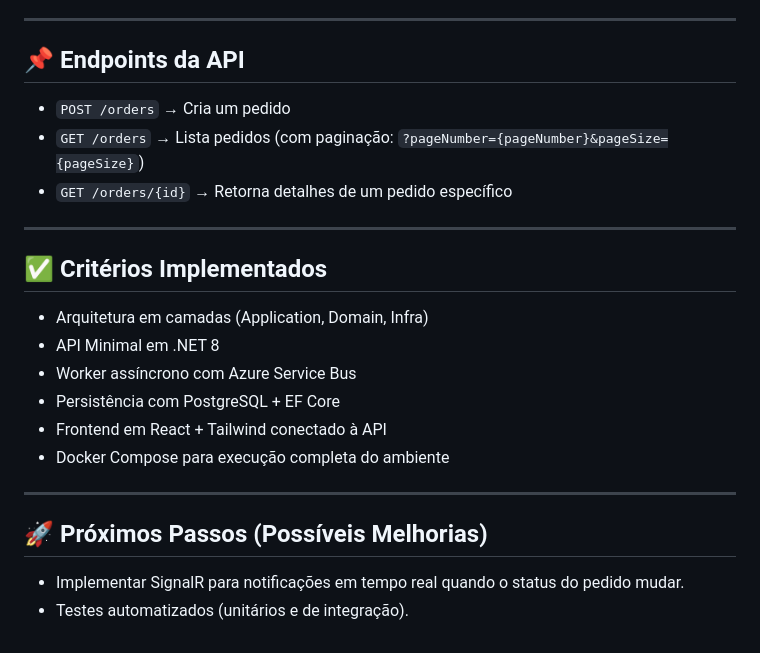
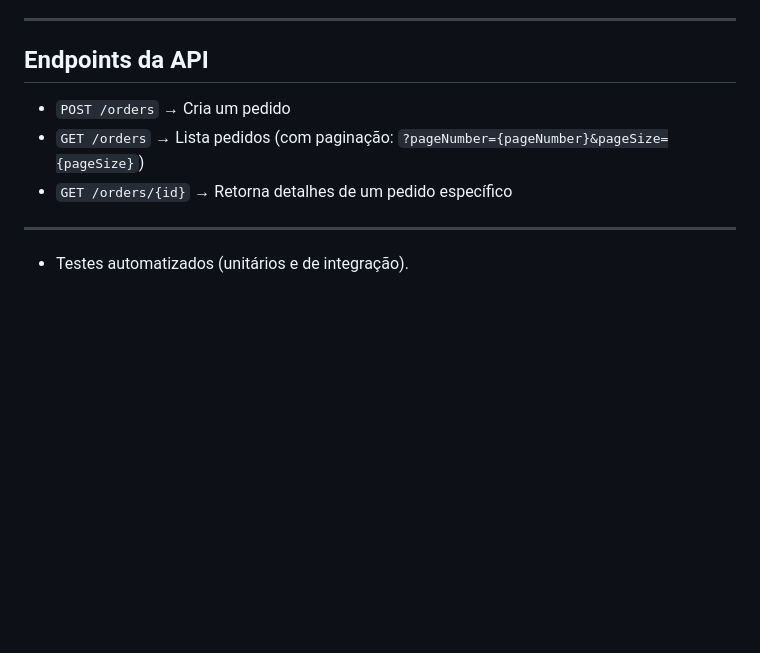
Before and after one commit to FelipeSpinelli/poc-tmb, a Markdown page: README.md, the part around the change. Drawn GitHub-style; blank space fills up the shorter version.

Commit message:
:memo: Update README.md

```diff
--- a/README.md
+++ b/README.md
@@ -113,26 +113,11 @@ A solução foi organizada em múltiplos projetos para manter o baixo acoplament
 
 ---
 
-## 📌 Endpoints da API
+## Endpoints da API
 
 * `POST /orders` → Cria um pedido
 * `GET /orders` → Lista pedidos (com paginação: `?pageNumber={pageNumber}&pageSize={pageSize}`)
 * `GET /orders/{id}` → Retorna detalhes de um pedido específico
 
 ---
-
-## ✅ Critérios Implementados
-
-* Arquitetura em camadas (Application, Domain, Infra)
-* API Minimal em .NET 8
-* Worker assíncrono com Azure Service Bus
-* Persistência com PostgreSQL + EF Core
-* Frontend em React + Tailwind conectado à API
-* Docker Compose para execução completa do ambiente
-
----
-
-## 🚀 Próximos Passos (Possíveis Melhorias)
-
-* Implementar SignalR para notificações em tempo real quando o status do pedido mudar.
 * Testes automatizados (unitários e de integração).
```
